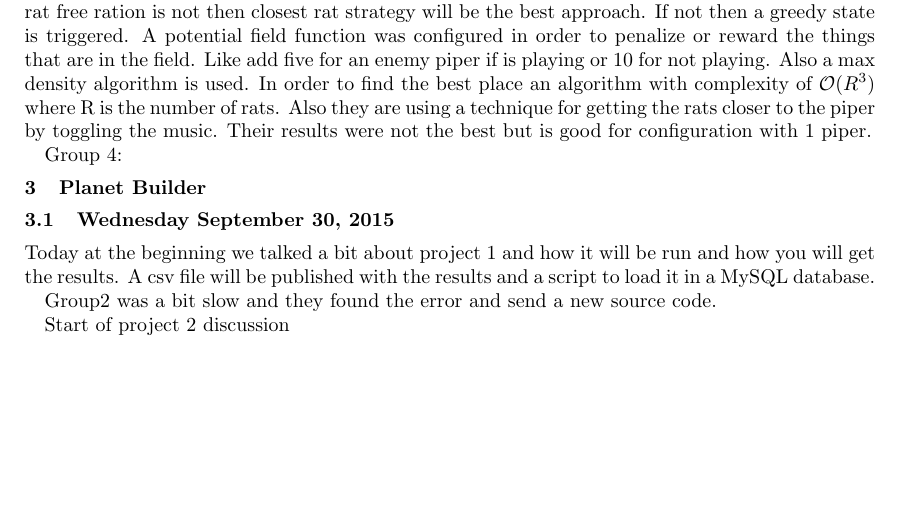
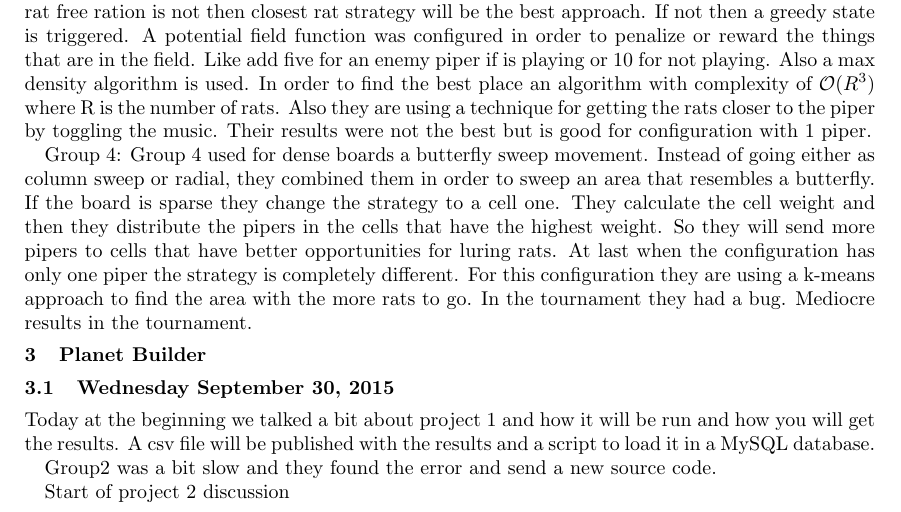
Before and after one commit to gkoloventzos/w4444_report, a LaTeX document (report.tex, which reads project1.tex): part of page 21 of 40, cut so that both start at the same text, the shorter picture padded with empty space. Compiled offline with pdfLaTeX.

Commit message:
adding project 1 presentations

```diff
--- a/project1.tex
+++ b/project1.tex
@@ -548,3 +548,12 @@ are using a technique for getting the rats closer to the piper by toggling the
 music. Their results were not the best but is good for configuration with 1 piper.
 
 Group 4:
+Group 4 used for dense boards a butterfly sweep movement. Instead of going either
+as column sweep or radial, they combined them in order to sweep an area that
+resembles a butterfly. If the board is sparse they change the strategy to a cell
+one. They calculate the cell weight and then they distribute the pipers in the
+cells that have the highest weight. So they will send more pipers to cells that
+have better opportunities for luring rats. At last when the configuration has
+only one piper the strategy is completely different. For this configuration they
+are using a k-means approach to find the area with the more rats to go. In the
+tournament they had a bug. Mediocre results in the tournament.
```
